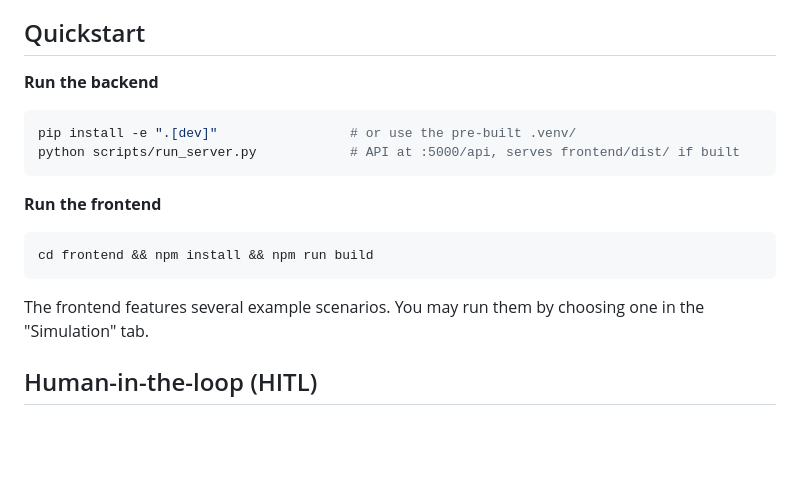
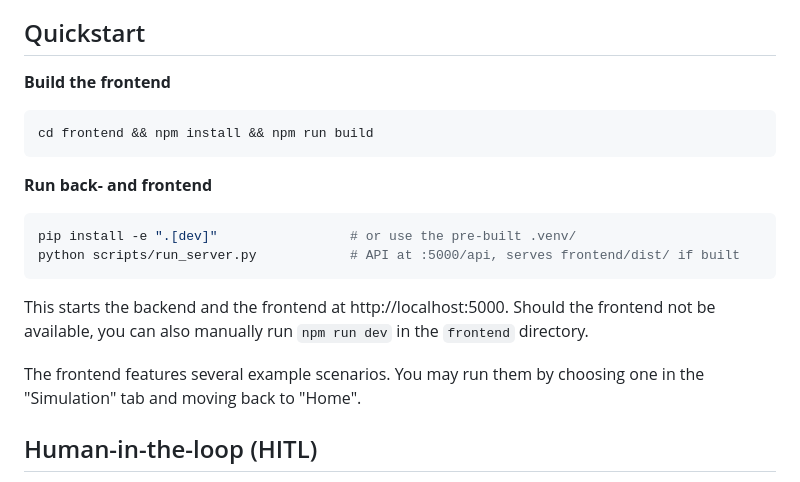
Before and after one commit to MGlauer/ai-alarm, a Markdown page: README.md, the part around the change. Drawn GitHub-style; blank space fills up the shorter version.

Commit message:
Add the combined start method and separate frontend build step.

````diff
--- a/README.md
+++ b/README.md
@@ -35,19 +35,22 @@ Only the Controller's fixed rules (suspicion/danger thresholds, permission check
 
 ## Quickstart
 
-**Run the backend**
+**Build the frontend**
+
+```bash
+cd frontend && npm install && npm run build
+```
+
+**Run back- and frontend**
 ```bash
 pip install -e ".[dev]"                 # or use the pre-built .venv/
 python scripts/run_server.py            # API at :5000/api, serves frontend/dist/ if built
 ```
 
-**Run the frontend**
+This starts the backend and the frontend at http://localhost:5000. Should the frontend not be available, you can also
+manually run `npm run dev` in the `frontend` directory.
 
-```bash
-cd frontend && npm install && npm run build
-```
-
-The frontend features several example scenarios. You may run them by choosing one in the "Simulation" tab.
+The frontend features several example scenarios. You may run them by choosing one in the "Simulation" tab and moving back to "Home".
 
 ## Human-in-the-loop (HITL)
 
````
